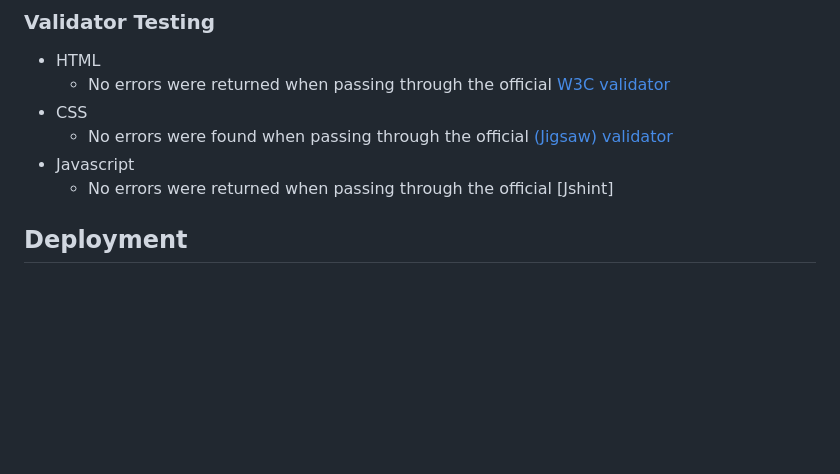
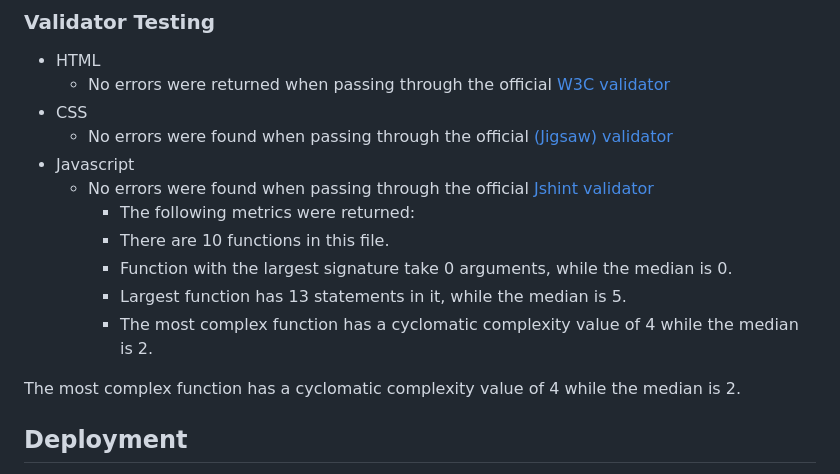
Before and after one commit to luayidriss/personality-test, a Markdown page: README.md, the part around the change. Drawn GitHub-style; blank space fills up the shorter version.

```diff
--- a/README.md
+++ b/README.md
@@ -54,7 +54,14 @@ Multiple tests have also been conducted to make sure the correct scores are bein
 - CSS
   -  No errors were found when passing through the official [(Jigsaw) validator]([https://jigsaw.w3.org/css-validator/validator?uri=https%3A%2F%2Fluayidriss.github.io%2Fpersonality-test%2F&profile=css3svg&usermedium=all&warning=1&vextwarning=&lang=en])
 - Javascript
-  - No errors were returned when passing through the official [Jshint]
+  - No errors were found when passing through the official [Jshint validator](https://jshint.com/)
+      - The following metrics were returned:
+      - There are 10 functions in this file.
+      - Function with the largest signature take 0 arguments, while the median is 0.
+      - Largest function has 13 statements in it, while the median is 5.
+      - The most complex function has a cyclomatic complexity value of 4 while the median is 2.
+
+The most complex function has a cyclomatic complexity value of 4 while the median is 2.
 
 ## Deployment
 
```
